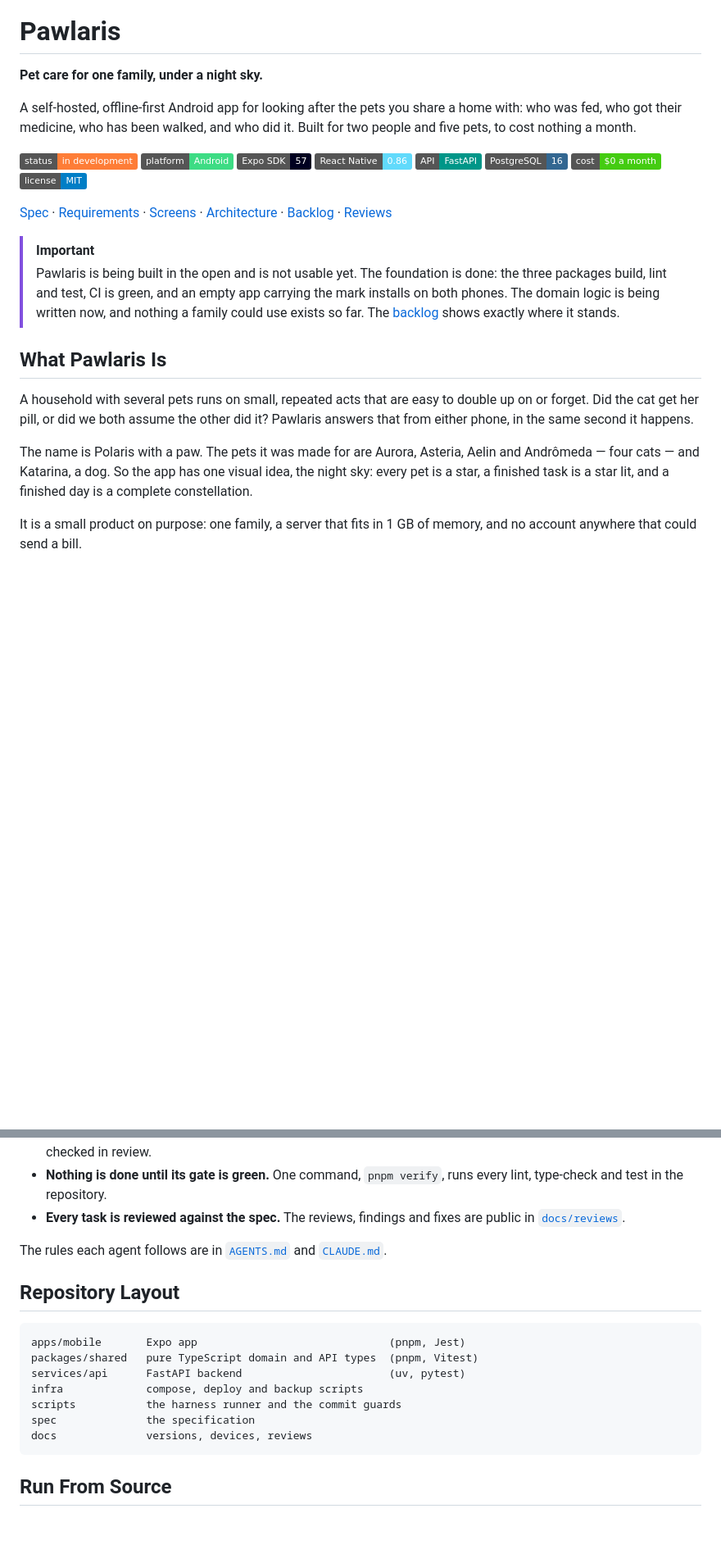
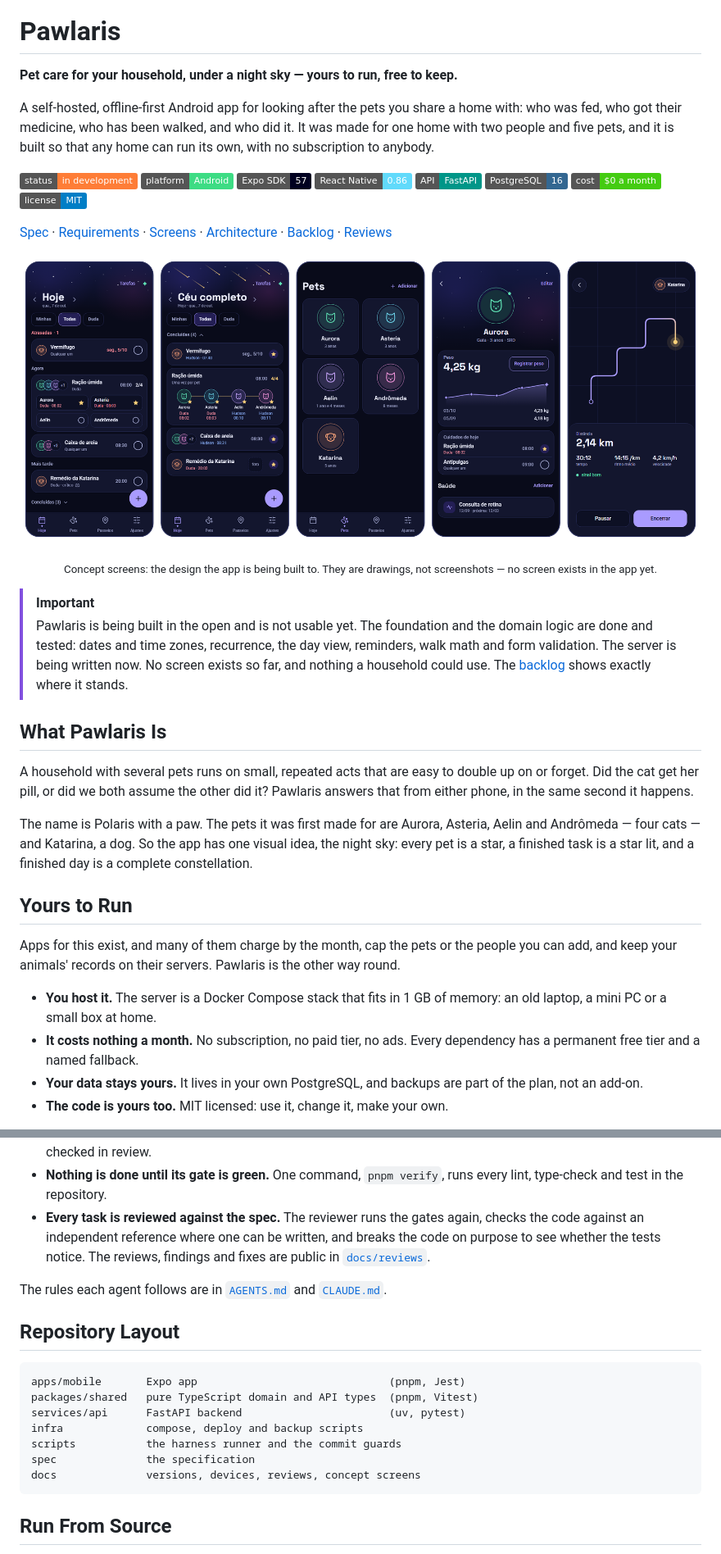
Before and after one commit to hudson-uchoa/pawlaris, a Markdown page: README.md, 2 parts joined by grey strips. Shown at 82% size. GitHub-like rendering; pictures changed too: docs/screens/screens-night.png (added); badges without logos; blank space fills up the shorter version.

````diff
--- a/README.md
+++ b/README.md
@@ -7,11 +7,12 @@
 
 # Pawlaris
 
-**Pet care for one family, under a night sky.**
+**Pet care for your household, under a night sky — yours to run, free to keep.**
 
 A self-hosted, offline-first Android app for looking after the pets you share
 a home with: who was fed, who got their medicine, who has been walked, and
-who did it. Built for two people and five pets, to cost nothing a month.
+who did it. It was made for one home with two people and five pets, and it is
+built so that any home can run its own, with no subscription to anybody.
 
 ![status](https://img.shields.io/badge/status-in%20development-orange)
 ![platform](https://img.shields.io/badge/platform-Android-3ddc84)
@@ -29,12 +30,17 @@ who did it. Built for two people and five pets, to cost nothing a month.
 [Backlog](spec/08-tasks.md) ·
 [Reviews](docs/reviews)
 
+<p align="center">
+  <img src="docs/screens/screens-night.png" alt="Five concept screens in the night theme: today's tasks, a completed day with shooting stars, the pets grid, a pet's profile with its weight chart, and a walk being recorded">
+</p>
+<p align="center"><sub>Concept screens: the design the app is being built to. They are drawings, not screenshots — no screen exists in the app yet.</sub></p>
+
 > [!IMPORTANT]
-> Pawlaris is being built in the open and is not usable yet. The foundation is
-> done: the three packages build, lint and test, CI is green, and an empty app
-> carrying the mark installs on both phones. The domain logic is being
-> written now, and nothing a family could use exists so far. The
-> [backlog](spec/08-tasks.md) shows exactly where it stands.
+> Pawlaris is being built in the open and is not usable yet. The foundation
+> and the domain logic are done and tested: dates and time zones, recurrence,
+> the day view, reminders, walk math and form validation. The server is being
+> written now. No screen exists so far, and nothing a household could use.
+> The [backlog](spec/08-tasks.md) shows exactly where it stands.
 
 ## What Pawlaris Is
 
@@ -43,10 +49,22 @@ double up on or forget. Did the cat get her pill, or did we both assume the
 other did it? Pawlaris answers that from either phone, in the same second it
 happens.
 
-The name is Polaris with a paw. The pets it was made for are Aurora, Asteria,
-Aelin and Andrômeda — four cats — and Katarina, a dog. So the app has one
-visual idea, the night sky: every pet is a star, a finished task is a star
+The name is Polaris with a paw. The pets it was first made for are Aurora,
+Asteria, Aelin and Andrômeda — four cats — and Katarina, a dog. So the app has
+one visual idea, the night sky: every pet is a star, a finished task is a star
 lit, and a finished day is a complete constellation.
 
-It is a small product on purpose: one family, a server that fits in 1 GB of
-memory, and no account anywhere that could send a bill.
+## Yours to Run
+
+Apps for this exist, and many of them charge by the month, cap the pets or
+the people you can add, and keep your animals' records on their servers.
+Pawlaris is the other way round.
+
+- **You host it.** The server is a Docker Compose stack that fits in 1 GB of
+  memory: an old laptop, a mini PC or a small box at home.
+- **It costs nothing a month.** No subscription, no paid tier, no ads. Every
+  dependency has a permanent free tier and a named fallback.
+- **Your data stays yours.** It lives in your own PostgreSQL, and backups are
+  part of the plan, not an add-on.
+- **The code is yours too.** MIT licensed: use it, change it, make your own.
+
@@ -160,8 +208,10 @@ person who decides what the product should be.
   makes them pass, and that order is checked in review.
 - **Nothing is done until its gate is green.** One command, `pnpm verify`,
   runs every lint, type-check and test in the repository.
-- **Every task is reviewed against the spec.** The reviews, findings and
-  fixes are public in [`docs/reviews`](docs/reviews).
+- **Every task is reviewed against the spec.** The reviewer runs the gates
+  again, checks the code against an independent reference where one can be
+  written, and breaks the code on purpose to see whether the tests notice.
+  The reviews, findings and fixes are public in [`docs/reviews`](docs/reviews).
 
 The rules each agent follows are in [`AGENTS.md`](AGENTS.md) and
 [`CLAUDE.md`](CLAUDE.md).
@@ -175,7 +225,7 @@ services/api      FastAPI backend                       (uv, pytest)
 infra             compose, deploy and backup scripts
 scripts           the harness runner and the commit guards
 spec              the specification
-docs              versions, devices, reviews
+docs              versions, devices, reviews, concept screens
 ```
 
 ## Run From Source
````
Also changed, not shown: other parts of README.md (+37 -7 lines), docs/screens/screens-dawn.png (added).
